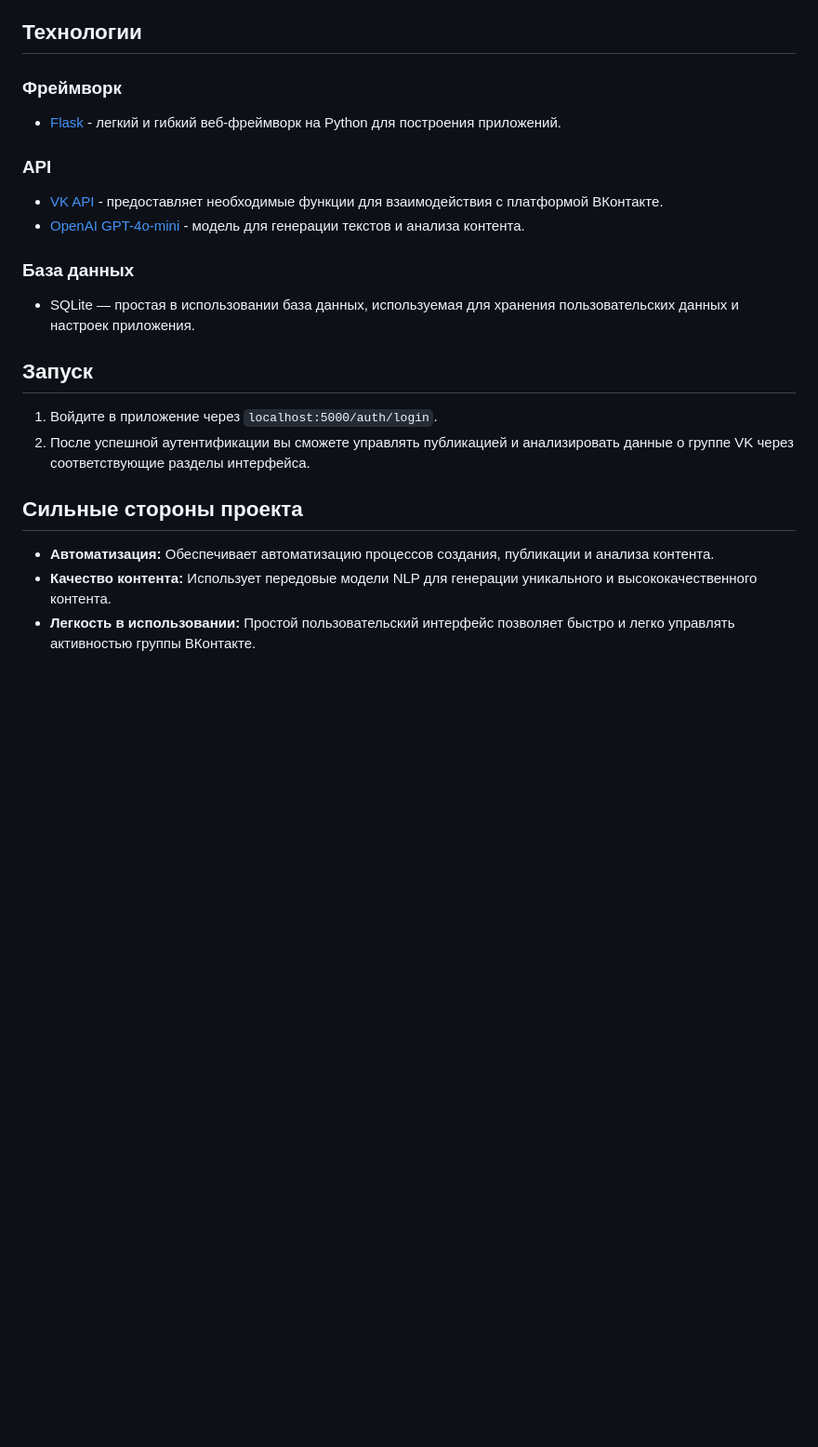
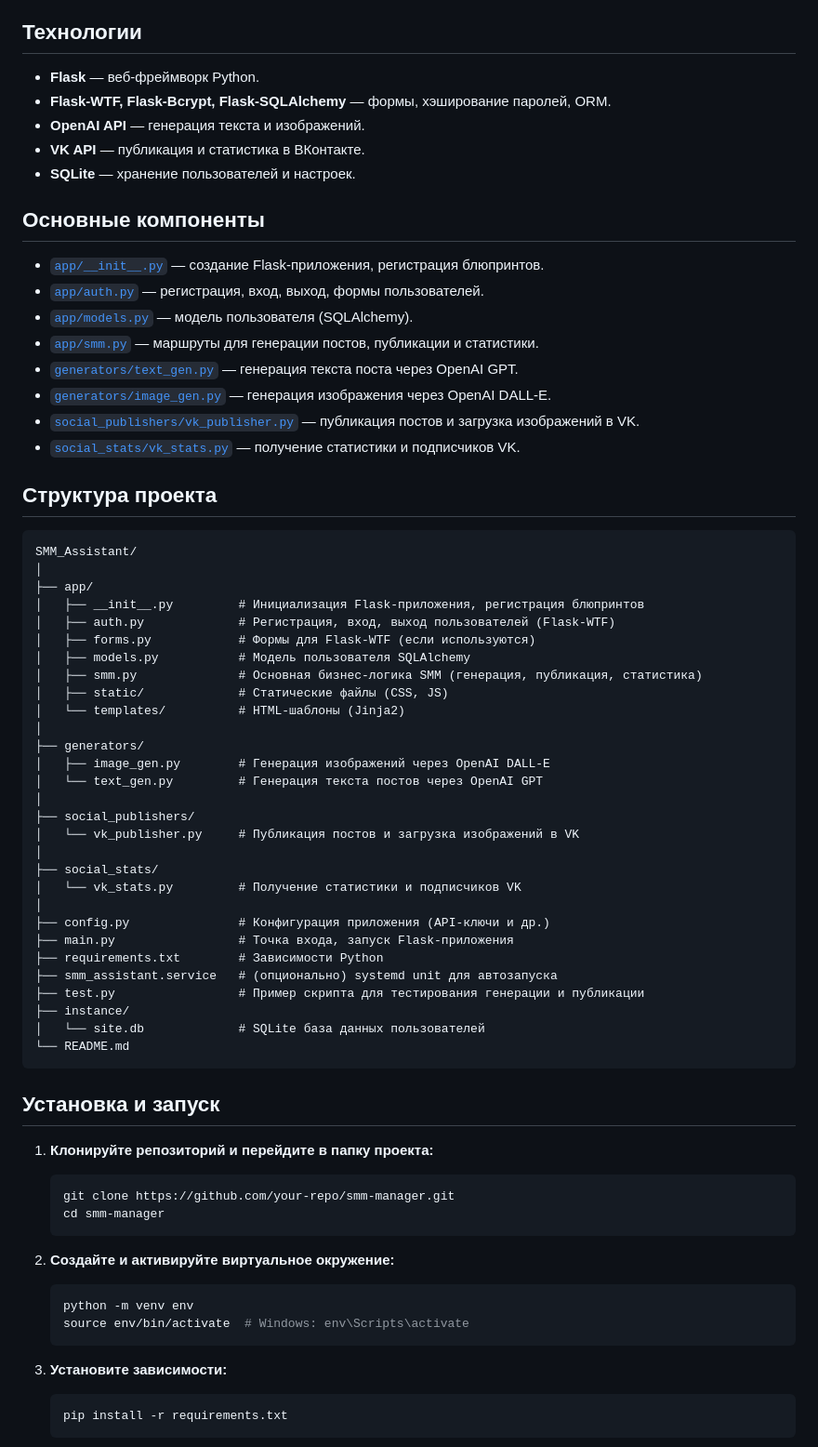
Before and after one commit to Vgoroveckiy/SMM_Assistant, a Markdown page: README.md, the part around the change printed below. Shown: that part at 93% size. Rendered like a GitHub page; blank space fills up the shorter version.

````diff
--- a/README.md
+++ b/README.md
@@ -83,23 +29,73 @@
 
 ## Технологии
 
-### Фреймворк
-- [Flask](https://flask.palletsprojects.com/) - легкий и гибкий веб-фреймворк на Python для построения приложений.
+- **Flask** — веб-фреймворк Python.
+- **Flask-WTF, Flask-Bcrypt, Flask-SQLAlchemy** — формы, хэширование паролей, ORM.
+- **OpenAI API** — генерация текста и изображений.
+- **VK API** — публикация и статистика в ВКонтакте.
+- **SQLite** — хранение пользователей и настроек.
 
-### API
-- [VK API](https://vk.com/dev/manuals) - предоставляет необходимые функции для взаимодействия с платформой ВКонтакте.
-- [OpenAI GPT-4o-mini](https://openai.com/) - модель для генерации текстов и анализа контента.
+## Основные компоненты
 
-### База данных
-- SQLite — простая в использовании база данных, используемая для хранения пользовательских данных и настроек приложения.
+- [`app/__init__.py`](app/__init__.py) — создание Flask-приложения, регистрация блюпринтов.
+- [`app/auth.py`](app/auth.py) — регистрация, вход, выход, формы пользователей.
+- [`app/models.py`](app/models.py) — модель пользователя (SQLAlchemy).
+- [`app/smm.py`](app/smm.py) — маршруты для генерации постов, публикации и статистики.
+- [`generators/text_gen.py`](generators/text_gen.py) — генерация текста поста через OpenAI GPT.
+- [`generators/image_gen.py`](generators/image_gen.py) — генерация изображения через OpenAI DALL-E.
+- [`social_publishers/vk_publisher.py`](social_publishers/vk_publisher.py) — публикация постов и загрузка изображений в VK.
+- [`social_stats/vk_stats.py`](social_stats/vk_stats.py) — получение статистики и подписчиков VK.
 
-## Запуск
+## Структура проекта
 
-1. Войдите в приложение через `localhost:5000/auth/login`.
-2. После успешной аутентификации вы сможете управлять публикацией и анализировать данные о группе VK через соответствующие разделы интерфейса.
+```
+SMM_Assistant/
+│
+├── app/
+│   ├── __init__.py         # Инициализация Flask-приложения, регистрация блюпринтов
+│   ├── auth.py             # Регистрация, вход, выход пользователей (Flask-WTF)
+│   ├── forms.py            # Формы для Flask-WTF (если используются)
+│   ├── models.py           # Модель пользователя SQLAlchemy
+│   ├── smm.py              # Основная бизнес-логика SMM (генерация, публикация, статистика)
+│   ├── static/             # Статические файлы (CSS, JS)
+│   └── templates/          # HTML-шаблоны (Jinja2)
+│
+├── generators/
+│   ├── image_gen.py        # Генерация изображений через OpenAI DALL-E
+│   └── text_gen.py         # Генерация текста постов через OpenAI GPT
+│
+├── social_publishers/
+│   └── vk_publisher.py     # Публикация постов и загрузка изображений в VK
+│
+├── social_stats/
+│   └── vk_stats.py         # Получение статистики и подписчиков VK
+│
+├── config.py               # Конфигурация приложения (API-ключи и др.)
+├── main.py                 # Точка входа, запуск Flask-приложения
+├── requirements.txt        # Зависимости Python
+├── smm_assistant.service   # (опционально) systemd unit для автозапуска
+├── test.py                 # Пример скрипта для тестирования генерации и публикации
+├── instance/
+│   └── site.db             # SQLite база данных пользователей
+└── README.md
+```
 
-## Сильные стороны проекта
+## Установка и запуск
 
-- **Автоматизация:** Обеспечивает автоматизацию процессов создания, публикации и анализа контента.
-- **Качество контента:** Использует передовые модели NLP для генерации уникального и высококачественного контента.
-- **Легкость в использовании:** Простой пользовательский интерфейс позволяет быстро и легко управлять активностью группы ВКонтакте.
+1. **Клонируйте репозиторий и перейдите в папку проекта:**
+   ```sh
+   git clone https://github.com/your-repo/smm-manager.git
+   cd smm-manager
+   ```
+
+2. **Создайте и активируйте виртуальное окружение:**
+   ```sh
+   python -m venv env
+   source env/bin/activate  # Windows: env\Scripts\activate
+   ```
+
+3. **Установите зависимости:**
+   ```sh
+   pip install -r requirements.txt
+   ```
+
````
Also changed, not shown: other parts of README.md (+53 -62 lines).
